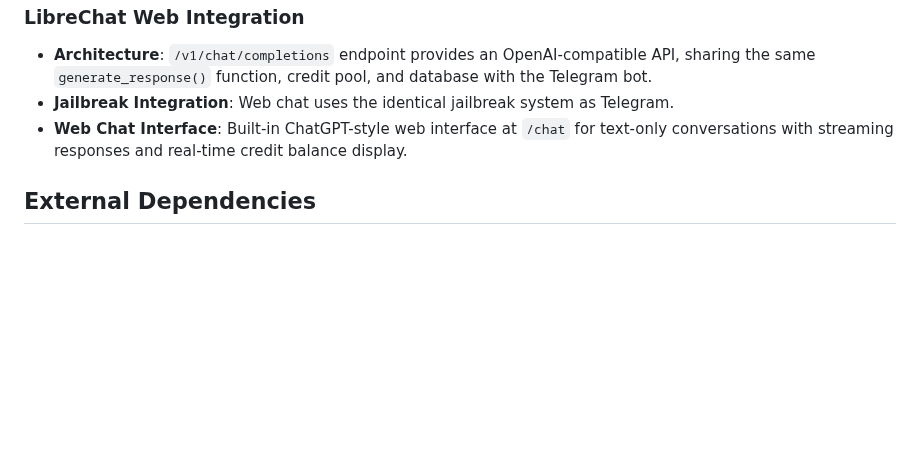
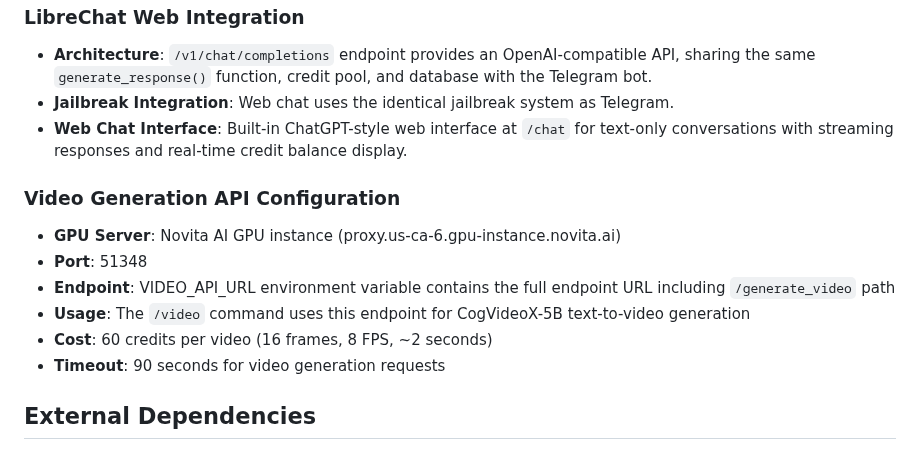
Before and after one commit to d3soxyephedrine/Tgbotcogvideo, a Markdown page: replit.md, the part around the change. GitHub-like rendering; blank space fills up the shorter version.

Commit message:
Add configuration for video generation API to enable text-to-video functionality
Configure environment variables and command usage for the Novita AI GPU instance to support video generation via the `/video` command.

Replit-Commit-Author: Agent
Replit-Commit-Session-Id: cb3d51cc-932b-456e-9680-886633ee2750
Replit-Commit-Checkpoint-Type: intermediate_checkpoint
Replit-Commit-Event-Id: 8b565273-c5cf-484c-8108-d2584d9c13d4
Replit-Commit-Screenshot-Url: https://storage.googleapis.com/screenshot-production-us-central1/7f2bdea7-576b-4077-af48-0663d141d5ee/cb3d51cc-932b-456e-9680-886633ee2750/EkPdrmU

```diff
--- a/replit.md
+++ b/replit.md
@@ -58,6 +58,14 @@ Preferred communication style: Simple, everyday language.
 - **Jailbreak Integration**: Web chat uses the identical jailbreak system as Telegram.
 - **Web Chat Interface**: Built-in ChatGPT-style web interface at `/chat` for text-only conversations with streaming responses and real-time credit balance display.
 
+### Video Generation API Configuration
+- **GPU Server**: Novita AI GPU instance (proxy.us-ca-6.gpu-instance.novita.ai)
+- **Port**: 51348
+- **Endpoint**: VIDEO_API_URL environment variable contains the full endpoint URL including `/generate_video` path
+- **Usage**: The `/video` command uses this endpoint for CogVideoX-5B text-to-video generation
+- **Cost**: 60 credits per video (16 frames, 8 FPS, ~2 seconds)
+- **Timeout**: 90 seconds for video generation requests
+
 ## External Dependencies
 
 - **Telegram Bot API**: Core platform for user interaction.
```
